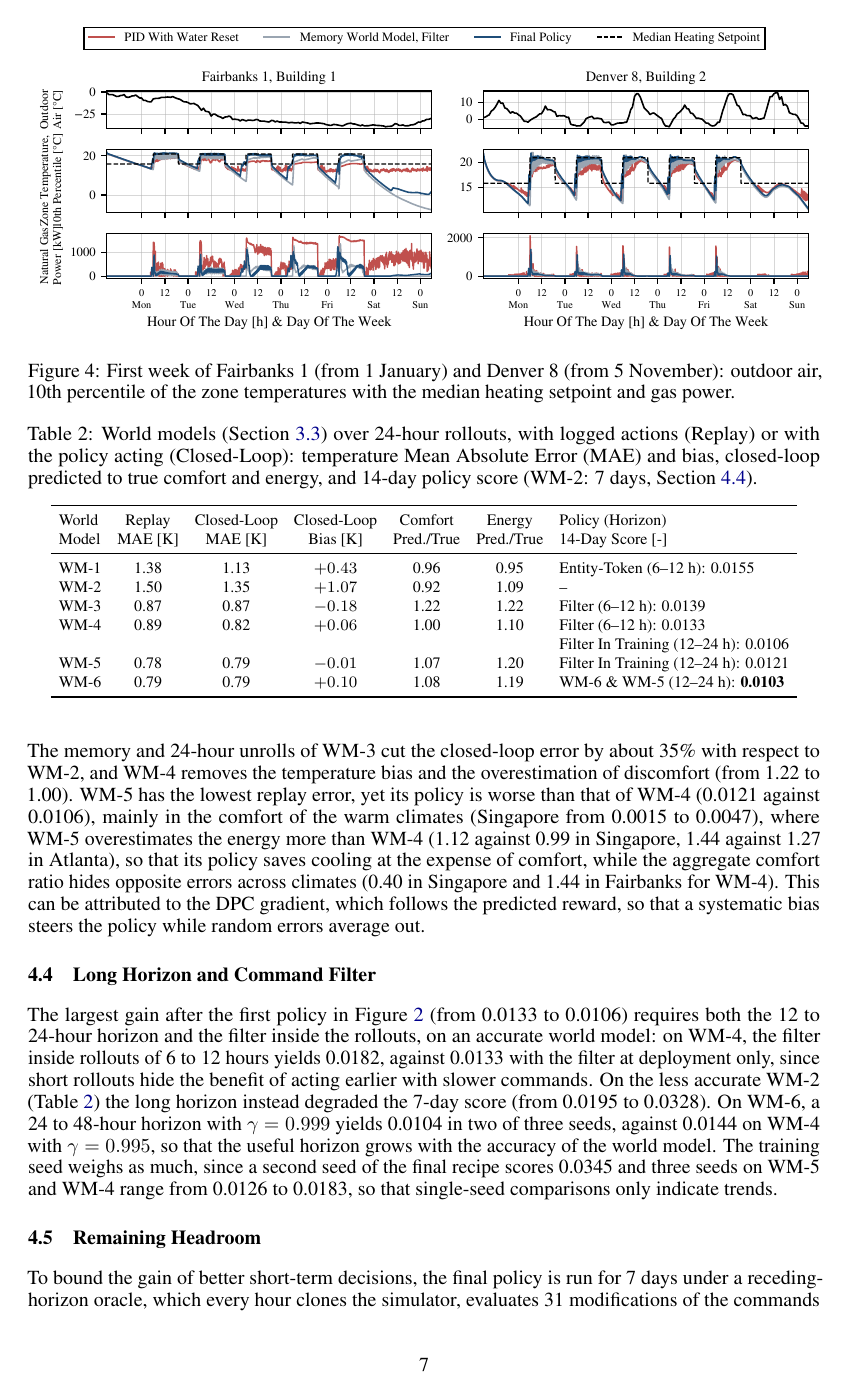
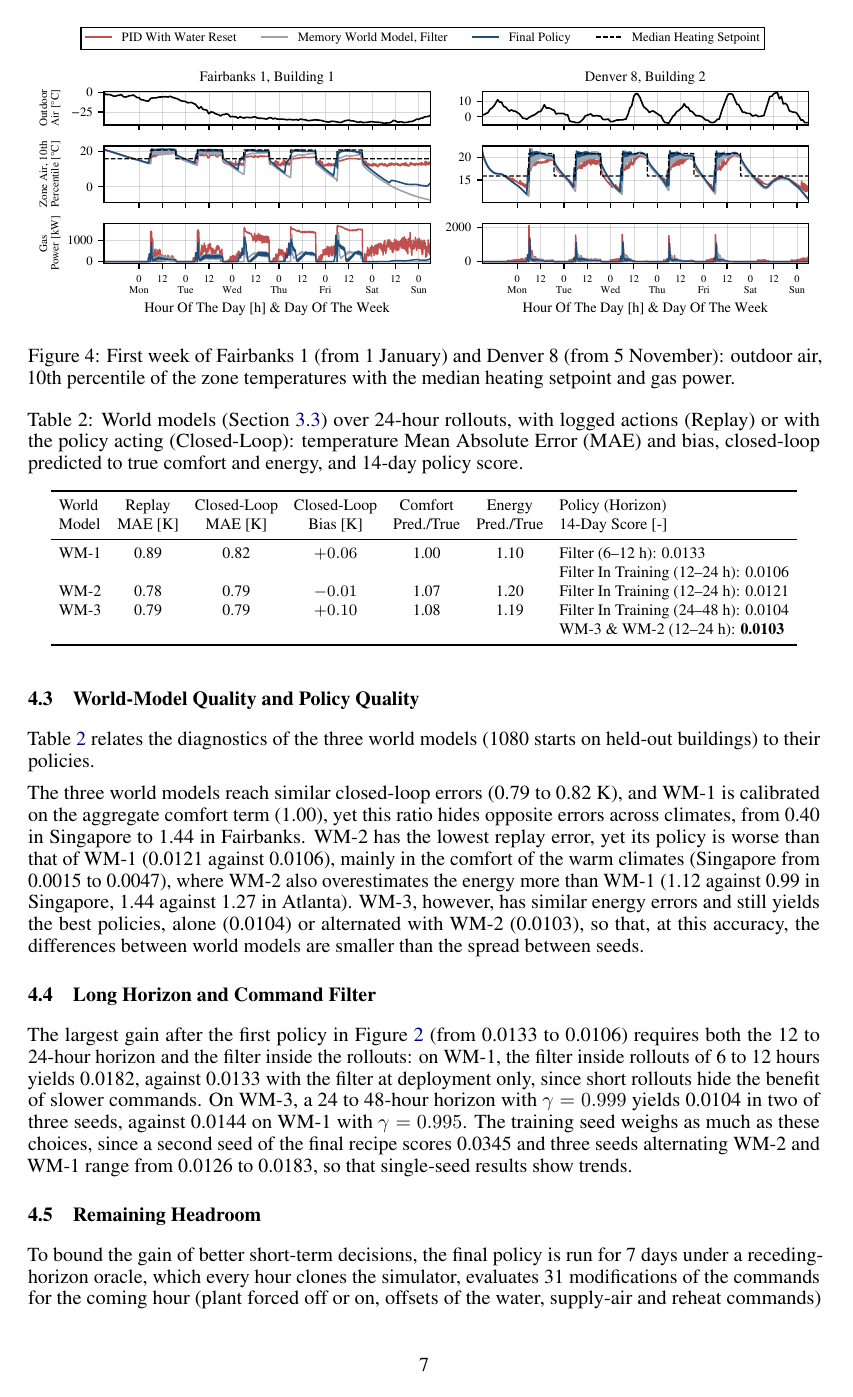
Before and after one commit to LorenzoGiannuzzo/SmartBuildingChallenge, a LaTeX paper (paper/main.tex): page 7 of 8. Compiled offline with pdfLaTeX.

Commit message:
Paper: report only the three latest world models, v13 Kaggle ratio, clearer example figure labels
Co-Authored-By: Claude Opus 5.5 <noreply@anthropic.com>
Claude-Session: https://claude.ai/code/session_017oQuQQ12KKSbdHDyCnzi3r

```diff
--- a/paper/main.tex
+++ b/paper/main.tex
@@ -349,10 +349,10 @@ As shown, the PID baseline keeps heating at night and over the weekend, yet, fol
 
 \subsection{World-Model Quality and Policy Quality}
 
-Table~\ref{tab:wm} relates the diagnostics of the six world models (1080 starts of 45 episodes on held-out buildings) to their policies.
+Table~\ref{tab:wm} relates the diagnostics of the three world models (1080 starts on held-out buildings) to their policies.
 
 \begin{table}[!t]
-\caption{World models (Section~\ref{sec:wm}) over 24-hour rollouts, with logged actions (Replay) or with the policy acting (Closed-Loop): temperature Mean Absolute Error (MAE) and bias, closed-loop predicted to true comfort and energy, and 14-day policy score (WM-2: 7 days, Section~\ref{sec:horizon}).}
+\caption{World models (Section~\ref{sec:wm}) over 24-hour rollouts, with logged actions (Replay) or with the policy acting (Closed-Loop): temperature Mean Absolute Error (MAE) and bias, closed-loop predicted to true comfort and energy, and 14-day policy score.}
 \label{tab:wm}
 \centering
 \footnotesize
@@ -362,28 +362,26 @@ Table~\ref{tab:wm} relates the diagnostics of the six world models (1080 starts
 World & Replay & Closed-Loop & Closed-Loop & Comfort & Energy & Policy (Horizon) \\
 Model & MAE [K] & MAE [K] & Bias [K] & Pred./True & Pred./True & 14-Day Score [-] \\
 \midrule
-WM-1 & 1.38 & 1.13 & $+0.43$ & 0.96 & 0.95 & Entity-Token (6--12 h): 0.0155 \\
-WM-2 & 1.50 & 1.35 & $+1.07$ & 0.92 & 1.09 & -- \\
-WM-3 & 0.87 & 0.87 & $-0.18$ & 1.22 & 1.22 & Filter (6--12 h): 0.0139 \\
-WM-4 & 0.89 & 0.82 & $+0.06$ & 1.00 & 1.10 & Filter (6--12 h): 0.0133 \\
+WM-1 & 0.89 & 0.82 & $+0.06$ & 1.00 & 1.10 & Filter (6--12 h): 0.0133 \\
     &      &      &         &      &      & Filter In Training (12--24 h): 0.0106 \\
-WM-5 & 0.78 & 0.79 & $-0.01$ & 1.07 & 1.20 & Filter In Training (12--24 h): 0.0121 \\
-WM-6 & 0.79 & 0.79 & $+0.10$ & 1.08 & 1.19 & WM-6 \& WM-5 (12--24 h): \textbf{0.0103} \\
+WM-2 & 0.78 & 0.79 & $-0.01$ & 1.07 & 1.20 & Filter In Training (12--24 h): 0.0121 \\
+WM-3 & 0.79 & 0.79 & $+0.10$ & 1.08 & 1.19 & Filter In Training (24--48 h): 0.0104 \\
+    &      &      &         &      &      & WM-3 \& WM-2 (12--24 h): \textbf{0.0103} \\
 \bottomrule
 \end{tabular}
 \end{table}
 
-The memory and 24-hour unrolls of WM-3 cut the closed-loop error by about 35\% with respect to WM-2, and WM-4 removes the temperature bias and the overestimation of discomfort (from 1.22 to 1.00). WM-5 has the lowest replay error, yet its policy is worse than that of WM-4 (0.0121 against 0.0106), mainly in the comfort of the warm climates (Singapore from 0.0015 to 0.0047), where WM-5 overestimates the energy more than WM-4 (1.12 against 0.99 in Singapore, 1.44 against 1.27 in Atlanta), so that its policy saves cooling at the expense of comfort, while the aggregate comfort ratio hides opposite errors across climates (0.40 in Singapore and 1.44 in Fairbanks for WM-4). This can be attributed to the DPC gradient, which follows the predicted reward, so that a systematic bias steers the policy while random errors average out.
+The three world models reach similar closed-loop errors (0.79 to 0.82 K), and WM-1 is calibrated on the aggregate comfort term (1.00), yet this ratio hides opposite errors across climates, from 0.40 in Singapore to 1.44 in Fairbanks. WM-2 has the lowest replay error, yet its policy is worse than that of WM-1 (0.0121 against 0.0106), mainly in the comfort of the warm climates (Singapore from 0.0015 to 0.0047), where WM-2 also overestimates the energy more than WM-1 (1.12 against 0.99 in Singapore, 1.44 against 1.27 in Atlanta). WM-3, however, has similar energy errors and still yields the best policies, alone (0.0104) or alternated with WM-2 (0.0103), so that, at this accuracy, the differences between world models are smaller than the spread between seeds.
 
 \subsection{Long Horizon and Command Filter}
 \label{sec:horizon}
 
-The largest gain after the first policy in Figure~\ref{fig:progression} (from 0.0133 to 0.0106) requires both the 12 to 24-hour horizon and the filter inside the rollouts, on an accurate world model: on WM-4, the filter inside rollouts of 6 to 12 hours yields 0.0182, against 0.0133 with the filter at deployment only, since short rollouts hide the benefit of acting earlier with slower commands. On the less accurate WM-2 (Table~\ref{tab:wm}) the long horizon instead degraded the 7-day score (from 0.0195 to 0.0328). On WM-6, a 24 to 48-hour horizon with $\gamma = 0.999$ yields 0.0104 in two of three seeds, against 0.0144 on WM-4 with $\gamma = 0.995$, so that the useful horizon grows with the accuracy of the world model. The training seed weighs as much, since a second seed of the final recipe scores 0.0345 and three seeds on WM-5 and WM-4 range from 0.0126 to 0.0183, so that single-seed comparisons only indicate trends.
+The largest gain after the first policy in Figure~\ref{fig:progression} (from 0.0133 to 0.0106) requires both the 12 to 24-hour horizon and the filter inside the rollouts: on WM-1, the filter inside rollouts of 6 to 12 hours yields 0.0182, against 0.0133 with the filter at deployment only, since short rollouts hide the benefit of slower commands. On WM-3, a 24 to 48-hour horizon with $\gamma = 0.999$ yields 0.0104 in two of three seeds, against 0.0144 on WM-1 with $\gamma = 0.995$. The training seed weighs as much as these choices, since a second seed of the final recipe scores 0.0345 and three seeds alternating WM-2 and WM-1 range from 0.0126 to 0.0183, so that single-seed results show trends.
 
 \subsection{Remaining Headroom}
 \label{sec:headroom}
 
-To bound the gain of better short-term decisions, the final policy is run for 7 days under a receding-horizon oracle, which every hour clones the simulator, evaluates 31 modifications of the commands for the coming hour (plant forced off or on, offsets of the water, supply-air and reheat commands) over 24 hours, with the policy acting afterwards, and applies the best one. The oracle reduces the score by 32\% in Fairbanks 1 (from 0.0541 to 0.0368) and by 30\% in Denver 8 (from 0.0121 to 0.0085), but not in Phoenix 5 (from 0.0149 to 0.0140). Scoring with WM-6 recovers half of the gap in Fairbanks 1 (0.0454) but worsens Phoenix 5 (0.0174), whereas requiring the agreement of WM-6, WM-5 and WM-4, with online bias correction over 12 hours, avoids the losses but gains little (0.0529, 0.0118 and 0.0145), with 13 to 33~s per decision.
+To bound the gain of better short-term decisions, the final policy is run for 7 days under a receding-horizon oracle, which every hour clones the simulator, evaluates 31 modifications of the commands for the coming hour (plant forced off or on, offsets of the water, supply-air and reheat commands) over 24 hours, with the policy acting afterwards, and applies the best one. The oracle reduces the score by 32\% in Fairbanks 1 (from 0.0541 to 0.0368) and by 30\% in Denver 8 (from 0.0121 to 0.0085), but not in Phoenix 5 (from 0.0149 to 0.0140). Scoring with WM-3 recovers half of the gap in Fairbanks 1 (0.0454) but worsens Phoenix 5 (0.0174), whereas requiring the agreement of WM-3, WM-2 and WM-1, with online bias correction over 12 hours, avoids the losses but gains little (0.0529, 0.0118 and 0.0145), with 13 to 33~s per decision.
 
 \section{Conclusion}
 
```
Also changed, not shown: paper/figures/examples.pdf, paper/figures/progression.pdf, paper/figures/scenarios.pdf, paper/main.pdf, paper/main.tex (20 more changed lines), 1 other file.
